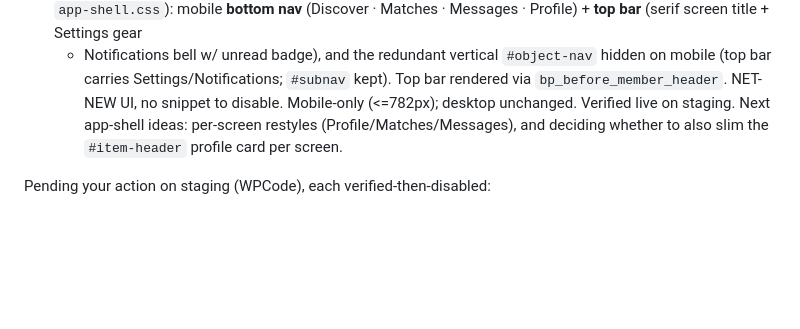
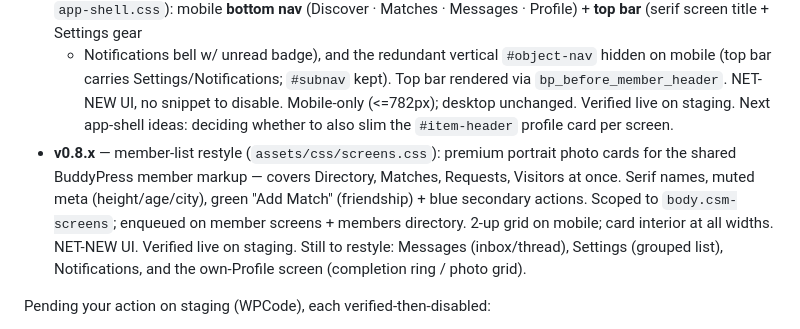
Before and after one commit to yugantarg/cashaadi, a Markdown page: HANDOFF.md, the part around the change. Drawn GitHub-style; blank space fills up the shorter version.

Commit message:
docs: record member-list restyle (0.8.x) in HANDOFF

```diff
--- a/HANDOFF.md
+++ b/HANDOFF.md
@@ -23,8 +23,16 @@ WPCode snippets — nothing disabled yet):
   hidden on mobile (top bar carries Settings/Notifications; `#subnav` kept). Top
   bar rendered via `bp_before_member_header`. NET-NEW UI, no snippet to disable.
   Mobile-only (<=782px); desktop unchanged. Verified live on staging.
-  Next app-shell ideas: per-screen restyles (Profile/Matches/Messages), and
-  deciding whether to also slim the `#item-header` profile card per screen.
+  Next app-shell ideas: deciding whether to also slim the `#item-header` profile
+  card per screen.
+- **v0.8.x** — member-list restyle (`assets/css/screens.css`): premium portrait
+  photo cards for the shared BuddyPress member markup — covers Directory,
+  Matches, Requests, Visitors at once. Serif names, muted meta (height/age/city),
+  green "Add Match" (friendship) + blue secondary actions. Scoped to
+  `body.csm-screens`; enqueued on member screens + members directory. 2-up grid
+  on mobile; card interior at all widths. NET-NEW UI. Verified live on staging.
+  Still to restyle: Messages (inbox/thread), Settings (grouped list),
+  Notifications, and the own-Profile screen (completion ring / photo grid).
 
 Pending your action on staging (WPCode), each verified-then-disabled:
 - Module-1 UI: **#11641, #11629, #11844**
```
